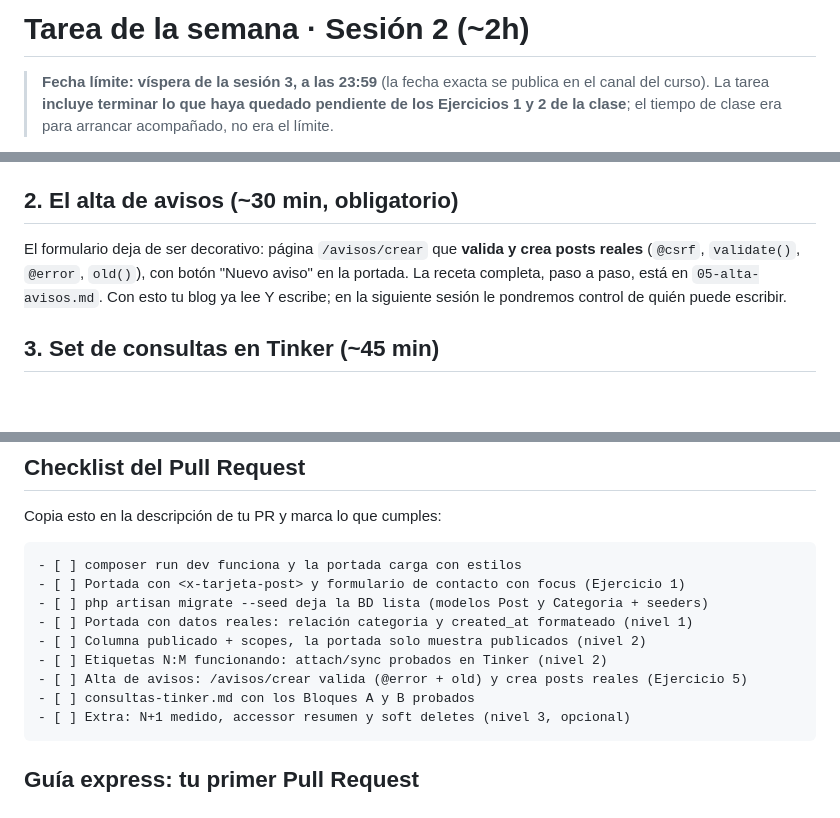
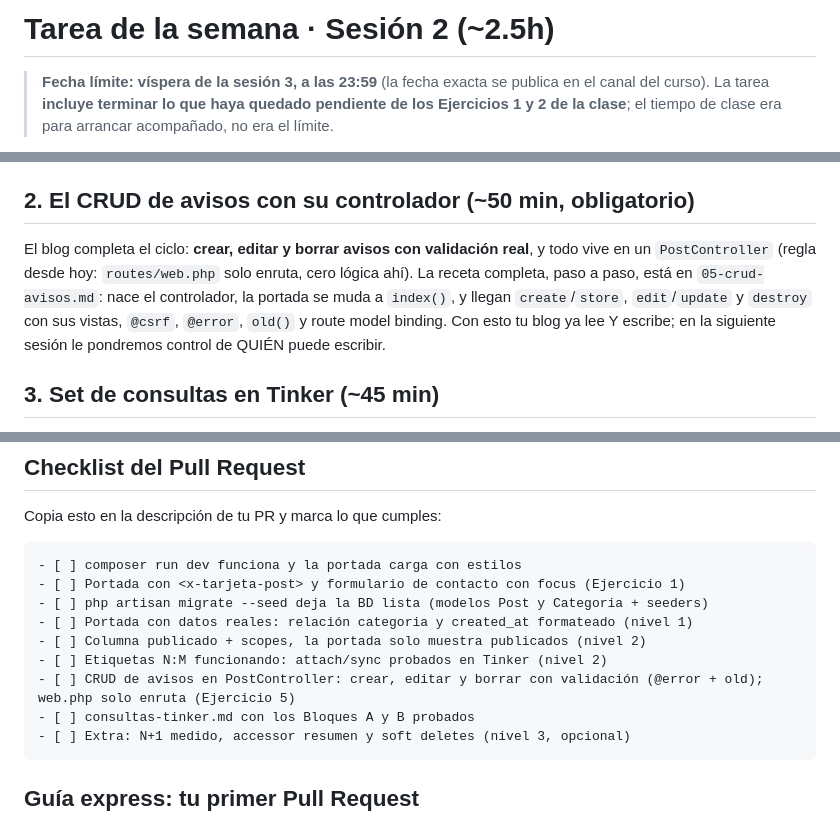
Before and after one commit to CristianHMartinez/curso2, a Markdown page: ejercicios/sesion2/tarea-async.md, 3 parts joined by grey strips. GitHub-like rendering; blank space fills up the shorter version.

Commit message:
Material de la sesion 2: base y guias de ejercicios

````diff
--- a/ejercicios/sesion2/tarea-async.md
+++ b/ejercicios/sesion2/tarea-async.md
@@ -1,4 +1,4 @@
-# Tarea de la semana · Sesión 2 (~2h)
+# Tarea de la semana · Sesión 2 (~2.5h)
 
 > **Fecha límite: víspera de la sesión 3, a las 23:59** (la fecha exacta se publica en el canal del curso).
 > La tarea **incluye terminar lo que haya quedado pendiente de los Ejercicios 1 y 2 de la clase**; el tiempo de clase era para arrancar acompañado, no era el límite.
@@ -14,9 +14,9 @@ Completa lo que no haya quedado en clase:
 - **Nivel 2 (obligatorio, lo nuevo de la sesión):** columna `publicado` + scopes `publicados()` y `deCategoria()` con la portada mostrando solo lo publicado (Ejercicio 2), **y las etiquetas N:M** con `attach`/`sync` (Ejercicio 3).
 - **Nivel 3 (opcional, cuenta como extra):** N+1 medido, accessor `resumen` y soft deletes (Ejercicio 4).
 
-## 2. El alta de avisos (~30 min, obligatorio)
+## 2. El CRUD de avisos con su controlador (~50 min, obligatorio)
 
-El formulario deja de ser decorativo: página `/avisos/crear` que **valida y crea posts reales** (`@csrf`, `validate()`, `@error`, `old()`), con botón "Nuevo aviso" en la portada. La receta completa, paso a paso, está en `05-alta-avisos.md`. Con esto tu blog ya lee Y escribe; en la siguiente sesión le pondremos control de quién puede escribir.
+El blog completa el ciclo: **crear, editar y borrar avisos con validación real**, y todo vive en un `PostController` (regla desde hoy: `routes/web.php` solo enruta, cero lógica ahí). La receta completa, paso a paso, está en `05-crud-avisos.md`: nace el controlador, la portada se muda a `index()`, y llegan `create`/`store`, `edit`/`update` y `destroy` con sus vistas, `@csrf`, `@error`, `old()` y route model binding. Con esto tu blog ya lee Y escribe; en la siguiente sesión le pondremos control de QUIÉN puede escribir.
 
 ## 3. Set de consultas en Tinker (~45 min)
 
@@ -49,7 +49,7 @@ Copia esto en la descripción de tu PR y marca lo que cumples:
 - [ ] Portada con datos reales: relación categoria y created_at formateado (nivel 1)
 - [ ] Columna publicado + scopes, la portada solo muestra publicados (nivel 2)
 - [ ] Etiquetas N:M funcionando: attach/sync probados en Tinker (nivel 2)
-- [ ] Alta de avisos: /avisos/crear valida (@error + old) y crea posts reales (Ejercicio 5)
+- [ ] CRUD de avisos en PostController: crear, editar y borrar con validación (@error + old); web.php solo enruta (Ejercicio 5)
 - [ ] consultas-tinker.md con los Bloques A y B probados
 - [ ] Extra: N+1 medido, accessor resumen y soft deletes (nivel 3, opcional)
 ```
````
Also changed, not shown: ejercicios/sesion2/01-componentes-formulario.md (+1 -1 lines), ejercicios/sesion2/05-crud-avisos.md (added, +213 -0 lines).
